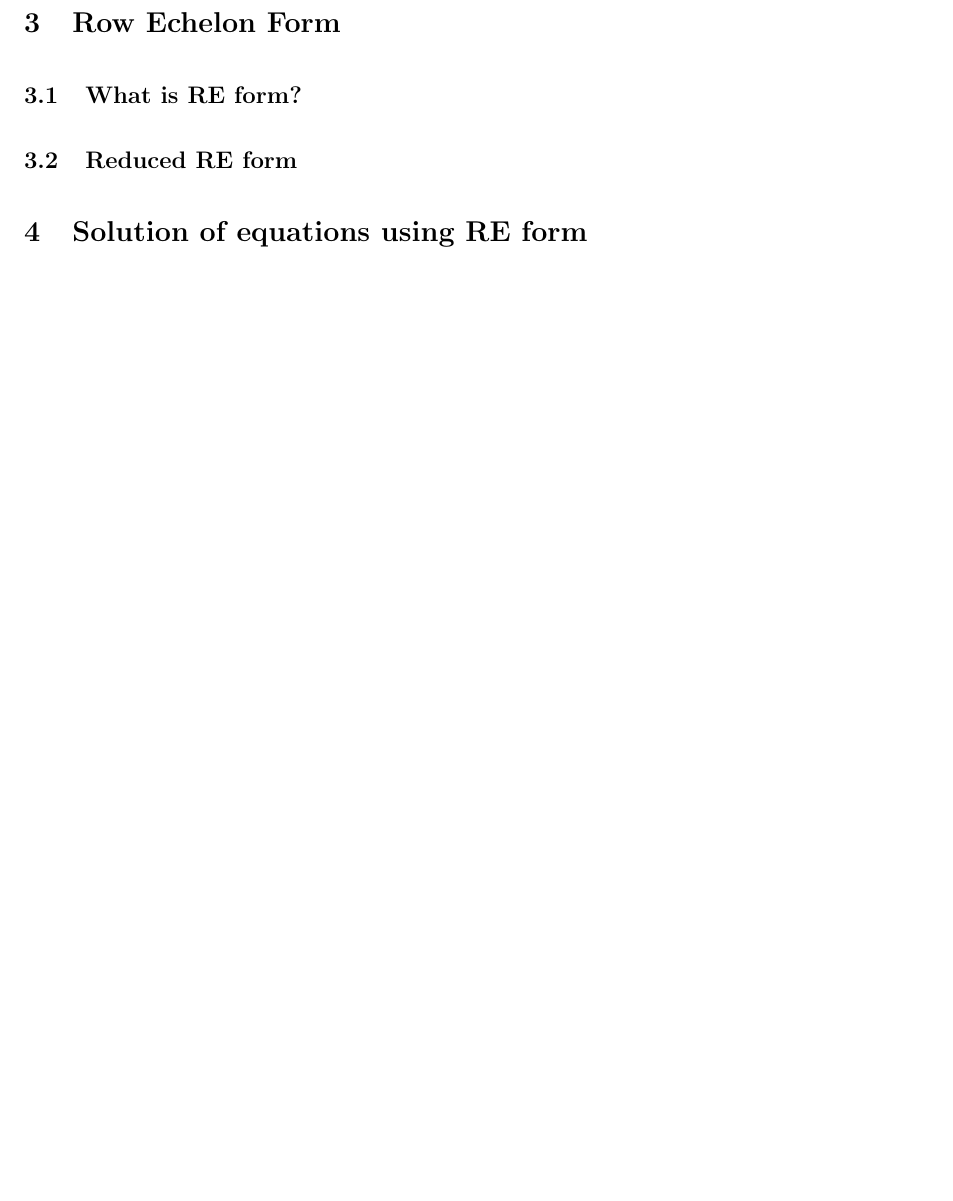
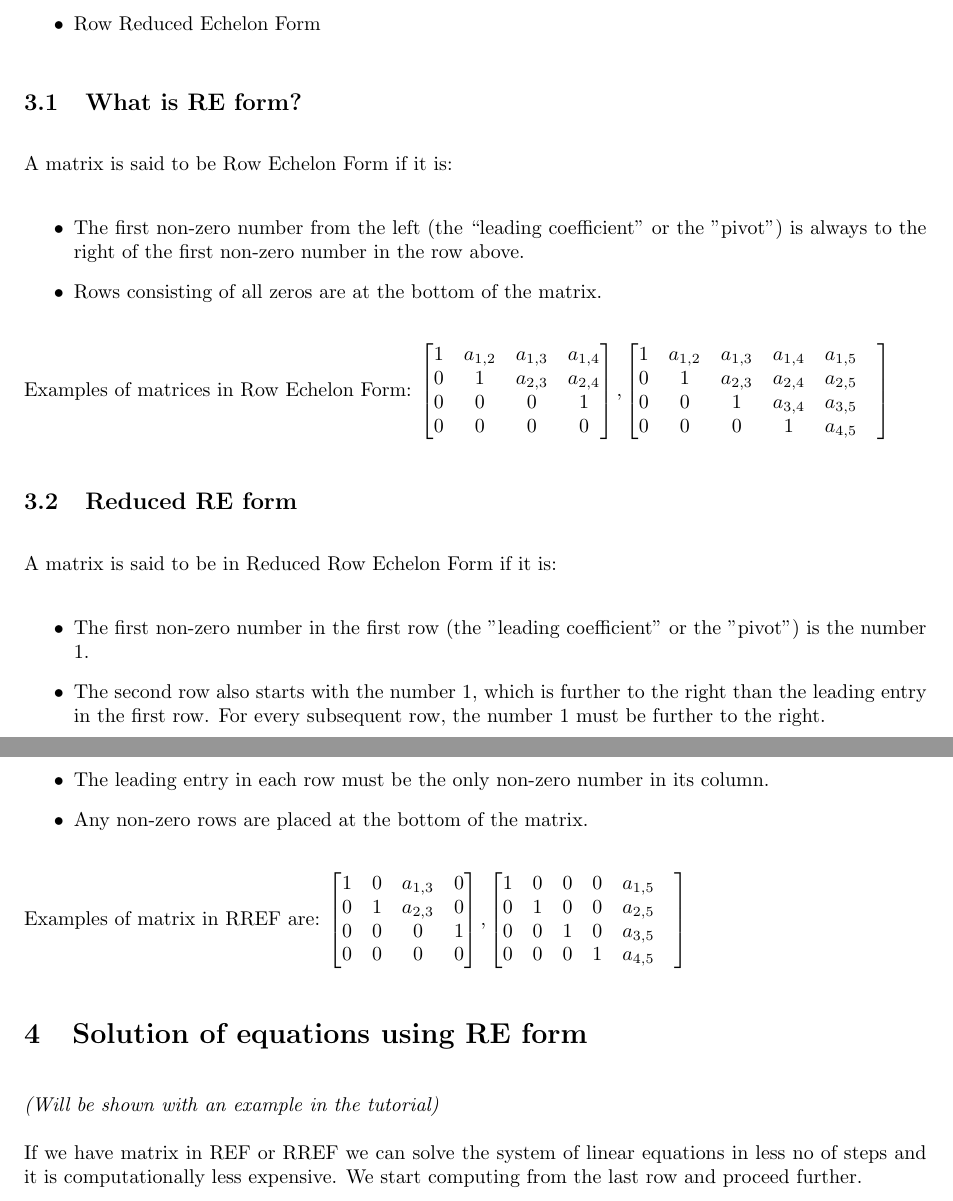
Before and after one commit to kharyal/Notes, a LaTeX document (Linear_Algebra/Scribe_1.tex): part of page 2 of 2 before the commit and two parts of pages 3 and 4 of 4 after it, the two joined at a grey line, cut so that both start at the same text, the shorter picture padded with empty space. Compiled offline with pdfLaTeX.

Commit message:
Column picture, REF, RREF added

```diff
--- a/Linear_Algebra/Scribe_1.tex
+++ b/Linear_Algebra/Scribe_1.tex
@@ -171,2 +171 @@ But if $\textbf{b}$ belongs to $\textbf{A}$, how to solve the equation? This que
 
-\section{Row Echelon Form}
@@ -173,7 +211,59 @@ But if $\textbf{b}$ belongs to $\textbf{A}$, how to solve the equation? This que
+  \item Row Reduced Echelon Form
+\end{itemize}
+
+
 \subsection{What is RE form?}
+A matrix is said to be Row Echelon Form if it is:
+\begin{itemize}
+  \item The first non-zero number from the left (the “leading coefficient” or the "pivot") is always to the right of the first non-zero number in the row above.
+  \item Rows consisting of all zeros are at the bottom of the matrix.
+\end{itemize}
+Examples of matrices in Row Echelon Form:
+$
+    \begin{bmatrix}
+    1 & a_{1,2} & a_{1,3} & a_{1,4} \\
+    0 & 1 &  a_{2,3} & a_{2,4} \\
+    0 & 0 & 0  &    1  \\
+    0 & 0 & 0 & 0
+    \end{bmatrix}
+    ,
+    \begin{bmatrix}
+    1 & a_{1,2} & a_{1,3} & a_{1,4} & a_{1,5} \\
+    0 & 1 &  a_{2,3} & a_{2,4} & a_{2,5} \\
+    0 & 0 & 1  & a_{3,4} & a_{3,5}  \\
+    0 & 0 & 0 & 1 &  a_{4,5} &
+    \end{bmatrix}
+$
 
 \subsection{Reduced RE form}
+A matrix is said to be in Reduced Row Echelon Form if it is:
+\begin{itemize}
+    \item The first non-zero number in the first row (the "leading coefficient" or the "pivot") is the number 1.
+    \item The second row also starts with the number 1, which is further to the right than the leading entry in the first row. For every subsequent row, the number 1 must be further to the right.
+    \item The leading entry in each row must be the only non-zero number in its column.
+    \item Any non-zero rows are placed at the bottom of the matrix.
+\end{itemize}
+Examples of matrix in RREF are:
+$
+\begin{bmatrix}
+    1 & 0 & a_{1,3} & 0 \\
+    0 & 1 &  a_{2,3} & 0 \\
+    0 & 0 & 0  &    1  \\
+    0 & 0 & 0 & 0
+    \end{bmatrix}
+    ,
+    \begin{bmatrix}
+    1 & 0 & 0 & 0 & a_{1,5} \\
+    0 & 1 &  0 & 0 & a_{2,5} \\
+    0 & 0 & 1  & 0 & a_{3,5}  \\
+    0 & 0 & 0 & 1 &  a_{4,5} &
+    \end{bmatrix}
+$
 
 \section{Solution of equations using RE form}
+\textit{(Will be shown with an example in the tutorial)}
+
+If we have matrix in REF or RREF we can solve the system of linear equations in less no of steps and it is computationally less expensive.
+We start computing from the last row and proceed further.
 
 \end{document}
```
Also changed, not shown: Linear_Algebra/Scribe_1.tex (43 more changed lines).
